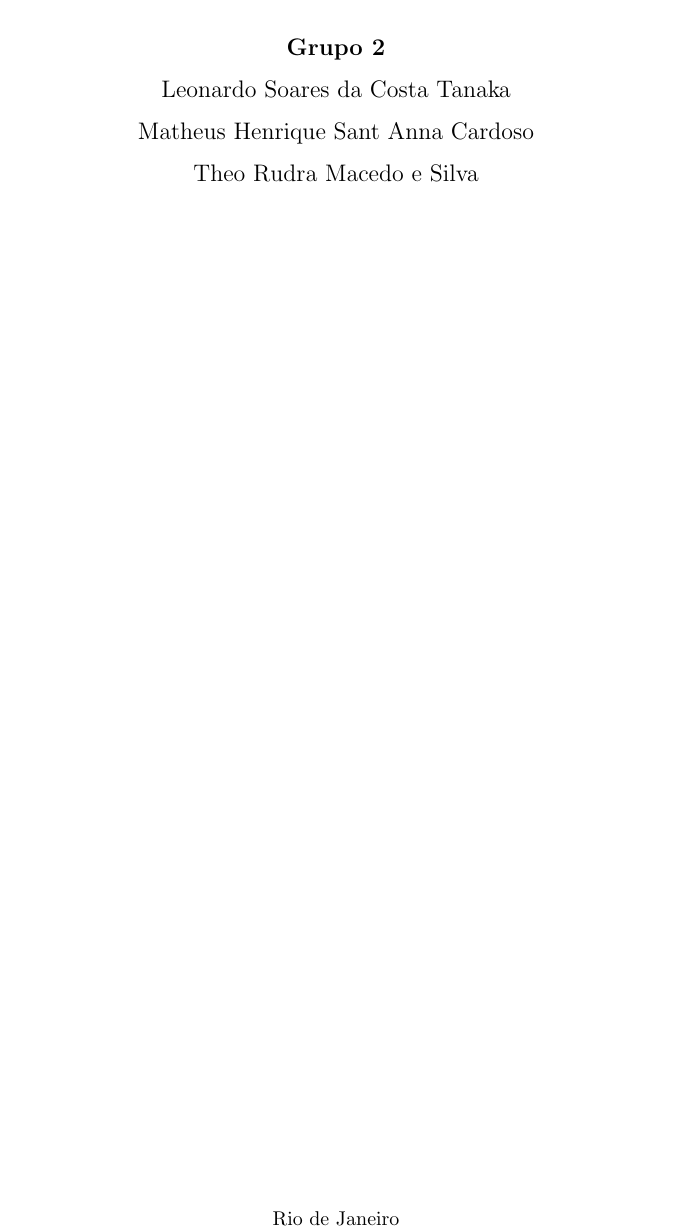
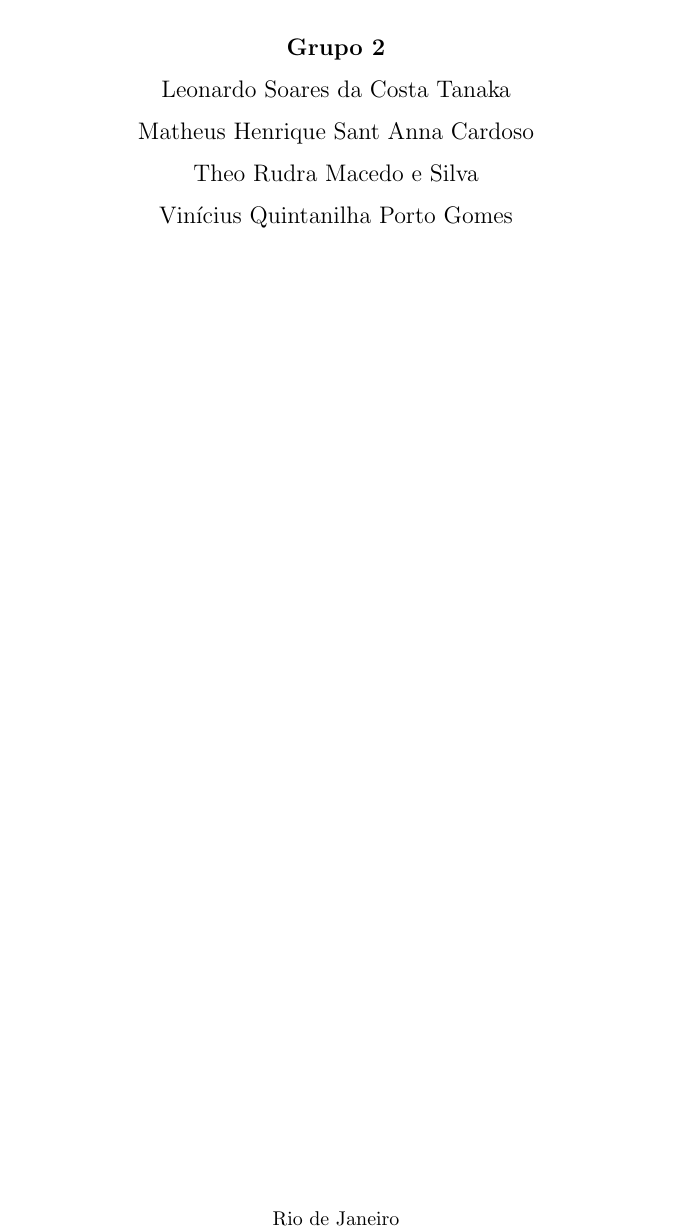
Before and after one commit to mhscardoso/Sig.Sistems, a LaTeX document (Trabalho 6/Trabalho6.tex): part of page 1 of 12, cut so that both start at the same text. Compiled offline with pdfLaTeX.

Commit message:
Add new member

```diff
--- a/Trabalho 6/Trabalho6.tex
+++ b/Trabalho 6/Trabalho6.tex
@@ -54,7 +54,8 @@
     \textbf{Grupo 2}\\
     Leonardo Soares da Costa Tanaka\\
     Matheus Henrique Sant Anna Cardoso\\
-    Theo Rudra Macedo e Silva
+    Theo Rudra Macedo e Silva\\
+    Vinícius Quintanilha Porto Gomes
 }
 \date{}
 
```
Also changed, not shown: Trabalho 6/Trabalho6.pdf.
